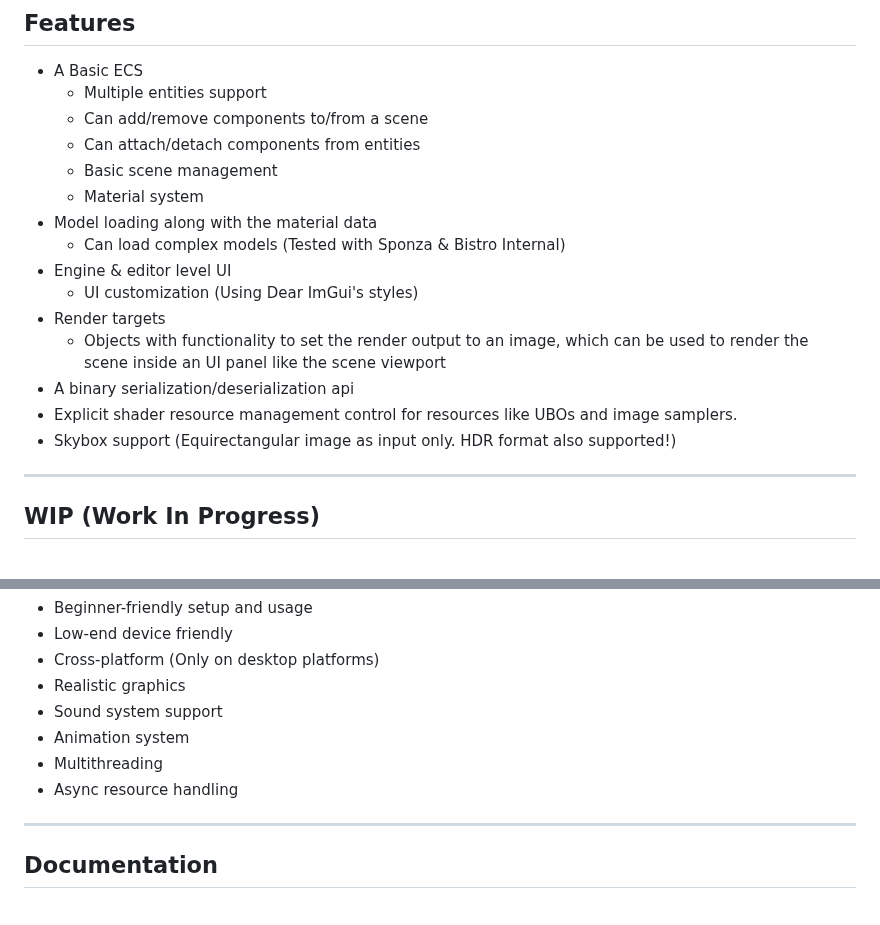
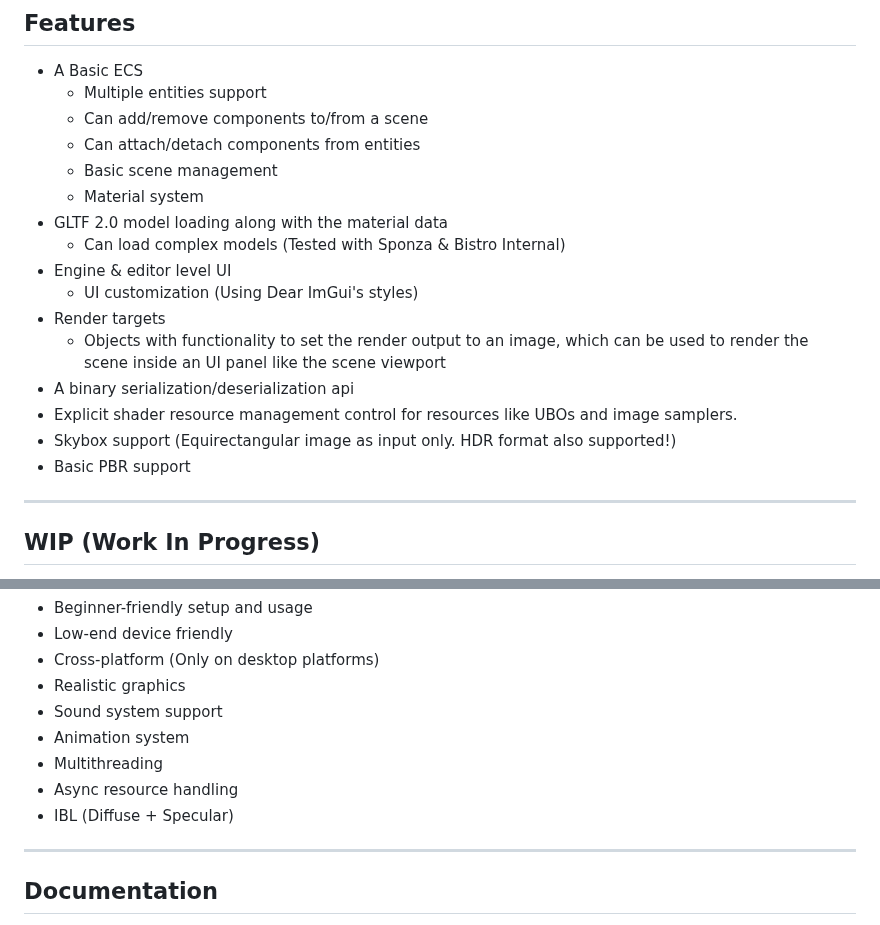
Before and after one commit to CloudCodingSpace/MeltedForge, a Markdown page: README.md, 2 parts joined by grey strips. GitHub-like rendering.

```diff
--- a/README.md
+++ b/README.md
@@ -16,7 +16,7 @@
    - Can attach/detach components from entities
    - Basic scene management
    - Material system
- - Model loading along with the material data
+ - GLTF 2.0 model loading along with the material data
     - Can load complex models (Tested with Sponza & Bistro Internal)
  - Engine & editor level UI
     - UI customization (Using Dear ImGui's styles)
@@ -25,6 +25,7 @@
  - A binary serialization/deserialization api
  - Explicit shader resource management control for resources like UBOs and image samplers.
  - Skybox support (Equirectangular image as input only. HDR format also supported!)
+ - Basic PBR support
 
 ---
 
@@ -52,6 +53,7 @@
  - Animation system
  - Multithreading
  - Async resource handling
+ - IBL (Diffuse + Specular)
 
  ---
 
```
